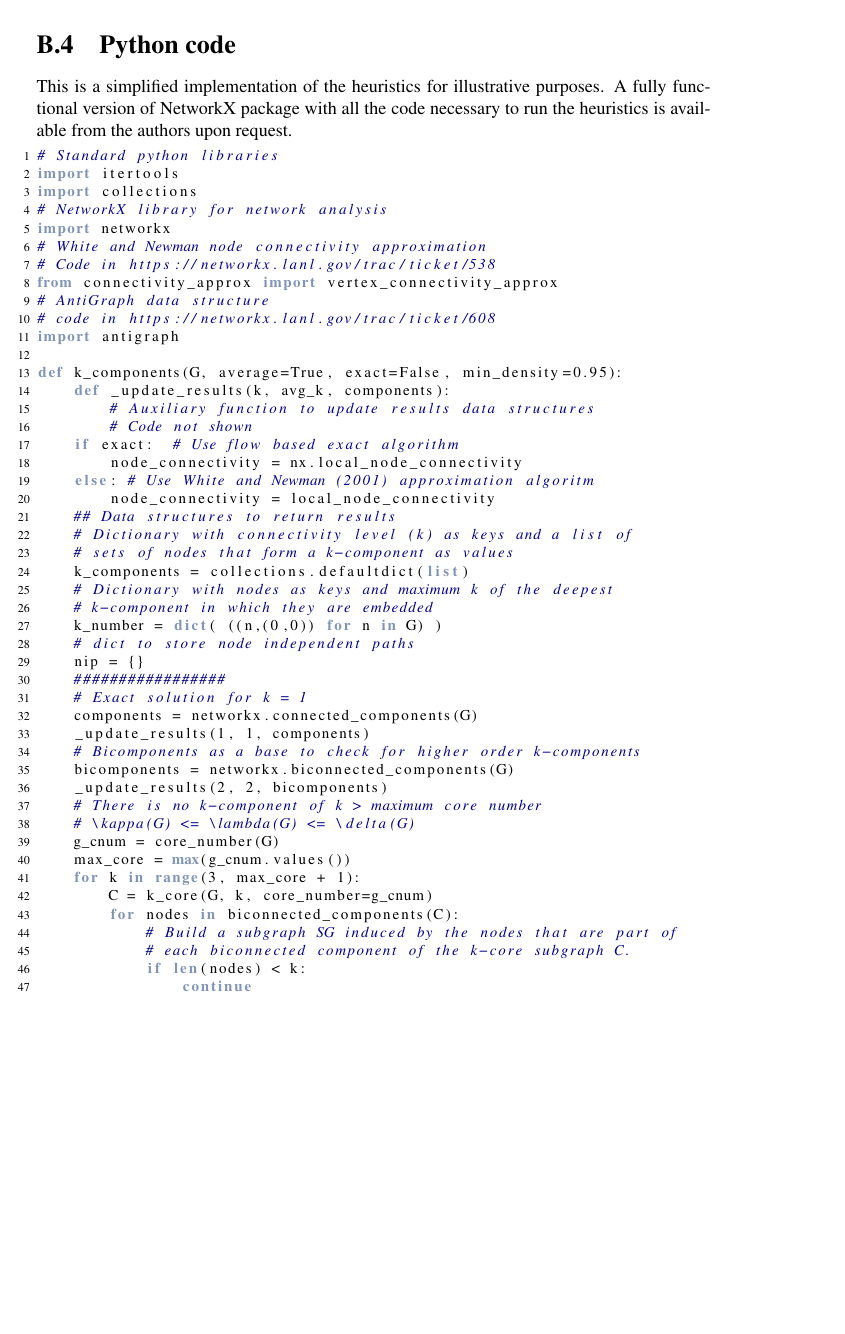
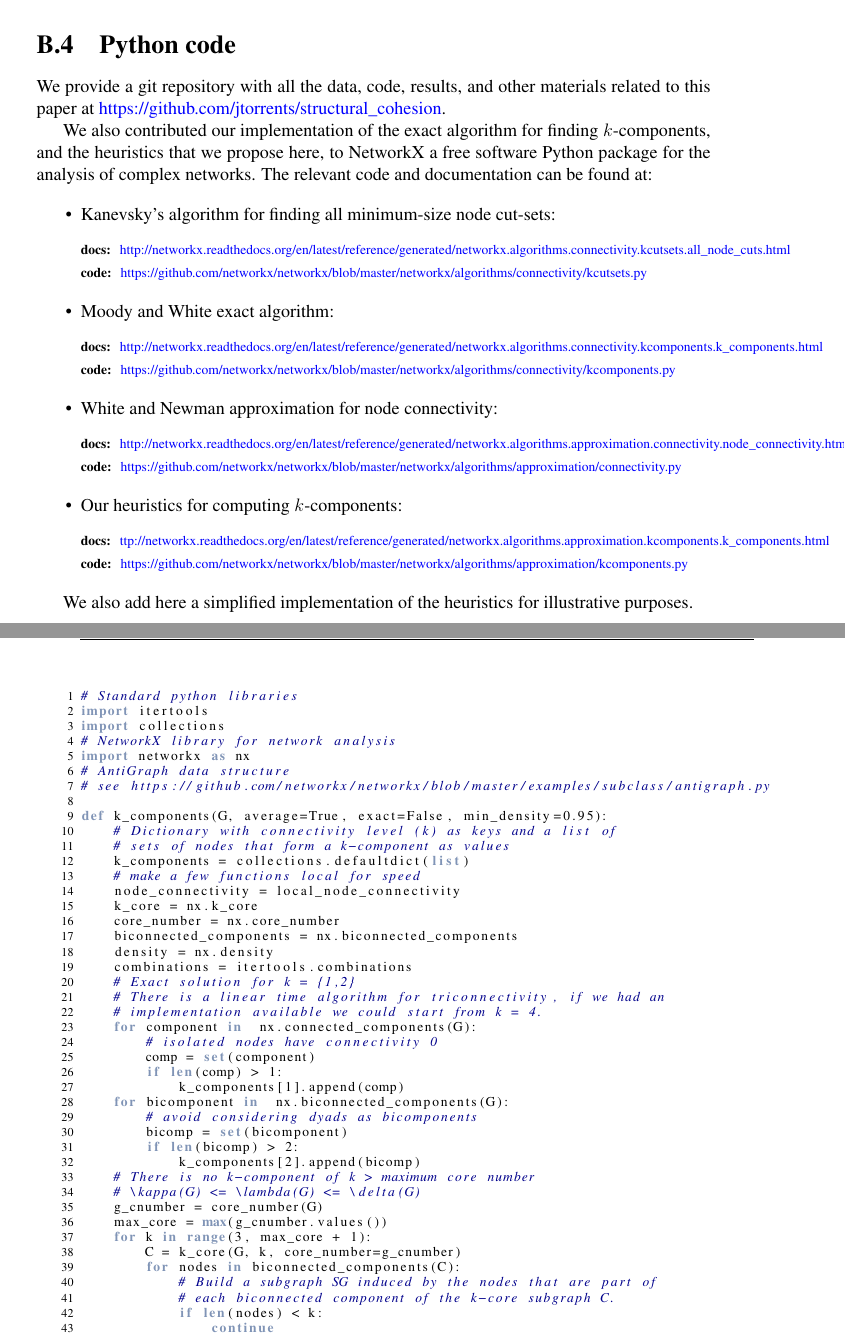
Before and after one commit to jtorrents/thesis, a LaTeX thesis (thesis.tex, which reads appendices/appendix_cohesive_groups.tex): part of page 101 of 106 before the commit and two parts of pages 101 and 102 of 109 after it, the two joined at a grey line, cut so that both start at the same text, the shorter picture padded with empty space. Compiled offline with pdfLaTeX.

Commit message:
Added new appendix on publications derived from the thesis.
Also small improvements on the example python code.

```diff
--- a/appendices/appendix_cohesive_groups.tex
+++ b/appendices/appendix_cohesive_groups.tex
@@ -146,54 +147,109 @@ The auxiliary graph $H$ is usually very dense in real world networks because a l
 \section{Python code}
 \label{code}
 
-This is a simplified implementation of the heuristics for illustrative purposes. A fully functional version of NetworkX package with all the code necessary to run the heuristics is available from the authors upon request.
+We provide a git repository with all the data, code, results, and other materials related to this paper at \href{https://github.com/jtorrents/structural_cohesion}{https://github.com/jtorrents/structural\_cohesion}.
 
-%can be found at \href{https://bitbucket.org/jtorrents/networkx\_sc}{https://bitbucket.org/jtorrents/networkx\_sc}.
+We also contributed our implementation of the exact algorithm for finding $k$-components, and the heuristics that we propose here, to NetworkX a free software Python package for the analysis of complex networks. The relevant code and documentation can be found at:
 
-\begin{footnotesize}
+\begin{itemize}
+
+\item Kanevsky’s algorithm for finding all minimum-size node cut-sets:
+
+\begin{scriptsize}
+
+\begin{description}
+
+\item[docs:] \href{http://networkx.readthedocs.org/en/latest/reference/generated/networkx.algorithms.connectivity.kcutsets.all_node_cuts.html}{http://networkx.readthedocs.org/en/latest/reference/generated/networkx.algorithms.connectivity.kcutsets.all\_node\_cuts.html}
+
+\item[code:] \href{https://github.com/networkx/networkx/blob/master/networkx/algorithms/connectivity/kcutsets.py}{https://github.com/networkx/networkx/blob/master/networkx/algorithms/connectivity/kcutsets.py}
+
+\end{description}
+
+\end{scriptsize}
+
+\item Moody and White exact algorithm:
+
+\begin{scriptsize}
+
+\begin{description}
+
+\item[docs:] \href{http://networkx.readthedocs.org/en/latest/reference/generated/networkx.algorithms.connectivity.kcomponents.k_components.html}{http://networkx.readthedocs.org/en/latest/reference/generated/networkx.algorithms.connectivity.kcomponents.k\_components.html}
+
+\item[code:] \href{https://github.com/networkx/networkx/blob/master/networkx/algorithms/connectivity/kcomponents.py}{https://github.com/networkx/networkx/blob/master/networkx/algorithms/connectivity/kcomponents.py}
+
+\end{description}
+\end{scriptsize}
+
+\item White and Newman approximation for node connectivity:
+
+\begin{scriptsize}
+\begin{description}
+
+\item[docs:] \href{http://networkx.readthedocs.org/en/latest/reference/generated/networkx.algorithms.approximation.connectivity.node_connectivity.html}{http://networkx.readthedocs.org/en/latest/reference/generated/networkx.algorithms.approximation.connectivity.node\_connectivity.html}
+
+\item[code:] \href{https://github.com/networkx/networkx/blob/master/networkx/algorithms/approximation/connectivity.py}{https://github.com/networkx/networkx/blob/master/networkx/algorithms/approximation/connectivity.py}
+
+\end{description}
+\end{scriptsize}
+
+\item Our heuristics for computing $k$-components:
+
+\begin{scriptsize}
+\begin{description}
+
+\item[docs:] \href{ttp://networkx.readthedocs.org/en/latest/reference/generated/networkx.algorithms.approximation.kcomponents.k_components.html}{ttp://networkx.readthedocs.org/en/latest/reference/generated/networkx.algorithms.approximation.kcomponents.k\_components.html}
+
+\item[code:] \href{https://github.com/networkx/networkx/blob/master/networkx/algorithms/approximation/kcomponents.py}{https://github.com/networkx/networkx/blob/master/networkx/algorithms/approximation/kcomponents.py }
+
+\end{description}
+\end{scriptsize}
+
+\end{itemize}
+
+We also add here a simplified implementation of the heuristics for illustrative purposes.
+
+\newpage
+
+\begin{scriptsize}
 \begin{lstlisting}
 # Standard python libraries
 import itertools
 import collections
 # NetworkX library for network analysis
-import networkx
-# White and Newman node connectivity approximation
-# Code in https://networkx.lanl.gov/trac/ticket/538
-from connectivity_approx import vertex_connectivity_approx
+import networkx as nx
 # AntiGraph data structure
-# code in https://networkx.lanl.gov/trac/ticket/608
-import antigraph
+# see https://github.com/networkx/networkx/blob/master/examples/subclass/antigraph.py
 
 def k_components(G, average=True, exact=False, min_density=0.95):
-    def _update_results(k, avg_k, components):
-        # Auxiliary function to update results data structures
-        # Code not shown
-    if exact:  # Use flow based exact algorithm
-        node_connectivity = nx.local_node_connectivity
-    else: # Use White and Newman (2001) approximation algoritm
-        node_connectivity = local_node_connectivity
-    ## Data structures to return results
     # Dictionary with connectivity level (k) as keys and a list of
     # sets of nodes that form a k-component as values
     k_components = collections.defaultdict(list)
-    # Dictionary with nodes as keys and maximum k of the deepest
-    # k-component in which they are embedded
-    k_number = dict( ((n,(0,0)) for n in G) )
-    # dict to store node independent paths
-    nip = {}
-    #################
-    # Exact solution for k = 1
-    components = networkx.connected_components(G)
-    _update_results(1, 1, components)
-    # Bicomponents as a base to check for higher order k-components
-    bicomponents = networkx.biconnected_components(G)
-    _update_results(2, 2, bicomponents)
+    # make a few functions local for speed
+    node_connectivity = local_node_connectivity
+    k_core = nx.k_core
+    core_number = nx.core_number
+    biconnected_components = nx.biconnected_components
+    density = nx.density
+    combinations = itertools.combinations
+    # Exact solution for k = {1,2}
+    # There is a linear time algorithm for triconnectivity, if we had an
+    # implementation available we could start from k = 4.
+    for component in  nx.connected_components(G):
+        # isolated nodes have connectivity 0
+        comp = set(component)
+        if len(comp) > 1:
+            k_components[1].append(comp)
+    for bicomponent in  nx.biconnected_components(G):
+        # avoid considering dyads as bicomponents
+        bicomp = set(bicomponent)
+        if len(bicomp) > 2:
+            k_components[2].append(bicomp)
     # There is no k-component of k > maximum core number
     # \kappa(G) <= \lambda(G) <= \delta(G)
-    g_cnum = core_number(G)
-    max_core = max(g_cnum.values())
+    g_cnumber = core_number(G)
+    max_core = max(g_cnumber.values())
     for k in range(3, max_core + 1):
-        C = k_core(G, k, core_number=g_cnum)
+        C = k_core(G, k, core_number=g_cnumber)
         for nodes in biconnected_components(C):
             # Build a subgraph SG induced by the nodes that are part of
             # each biconnected component of the k-core subgraph C.
@@ -218,0 +279 @@ def k_components(G, average=True, exact=False, min_density=0.95):
+def _cliques_heuristic(G, H, k, min_density):
```
Also changed, not shown: appendices/appendix_publications.tex (added, +89 -0 lines), chapters/chapter_structural_cohesion.tex (+1 -1 lines), thesis.tex (+2 -0 lines), appendices/appendix_cohesive_groups.tex (82 more changed lines). Lines whose indentation alone changed are shown as unchanged.
